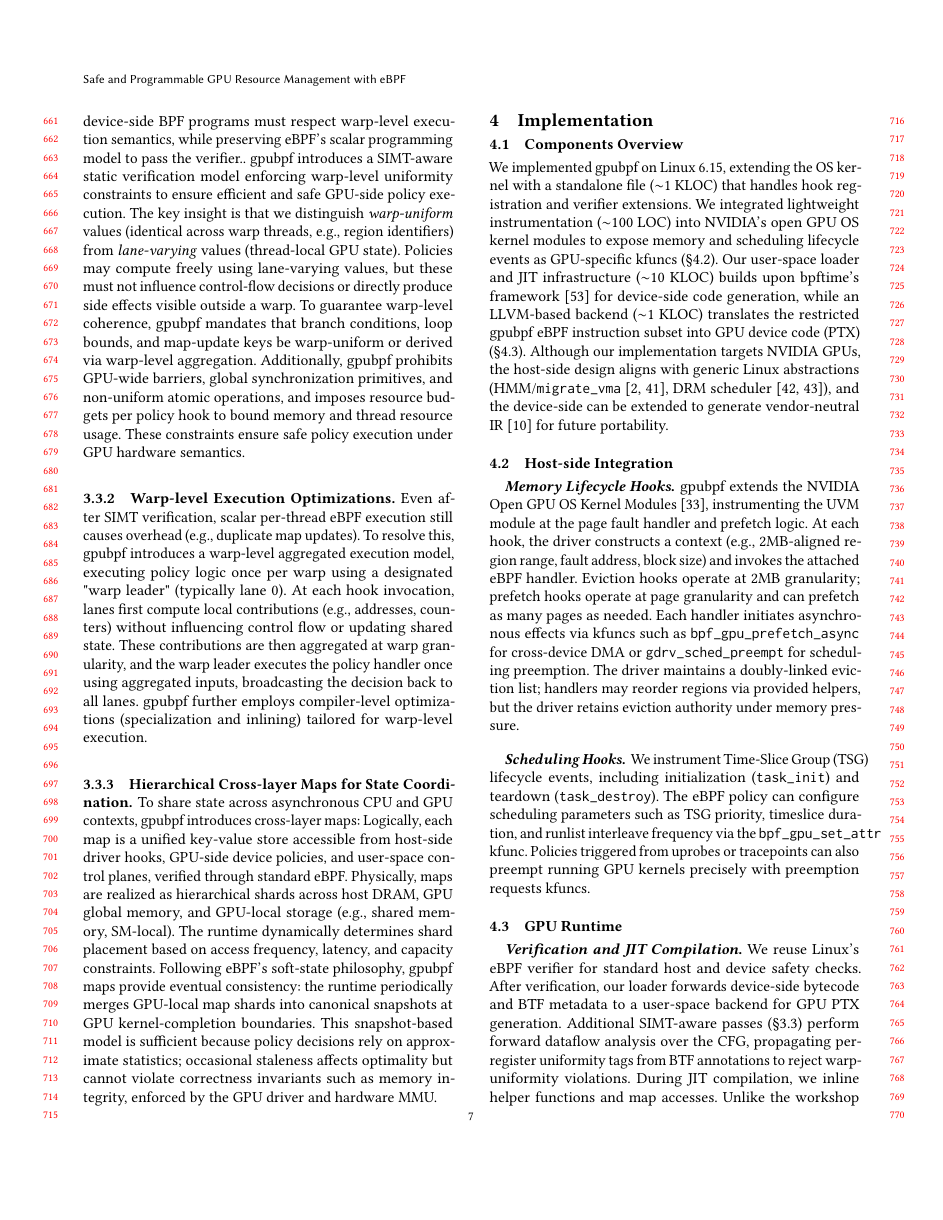
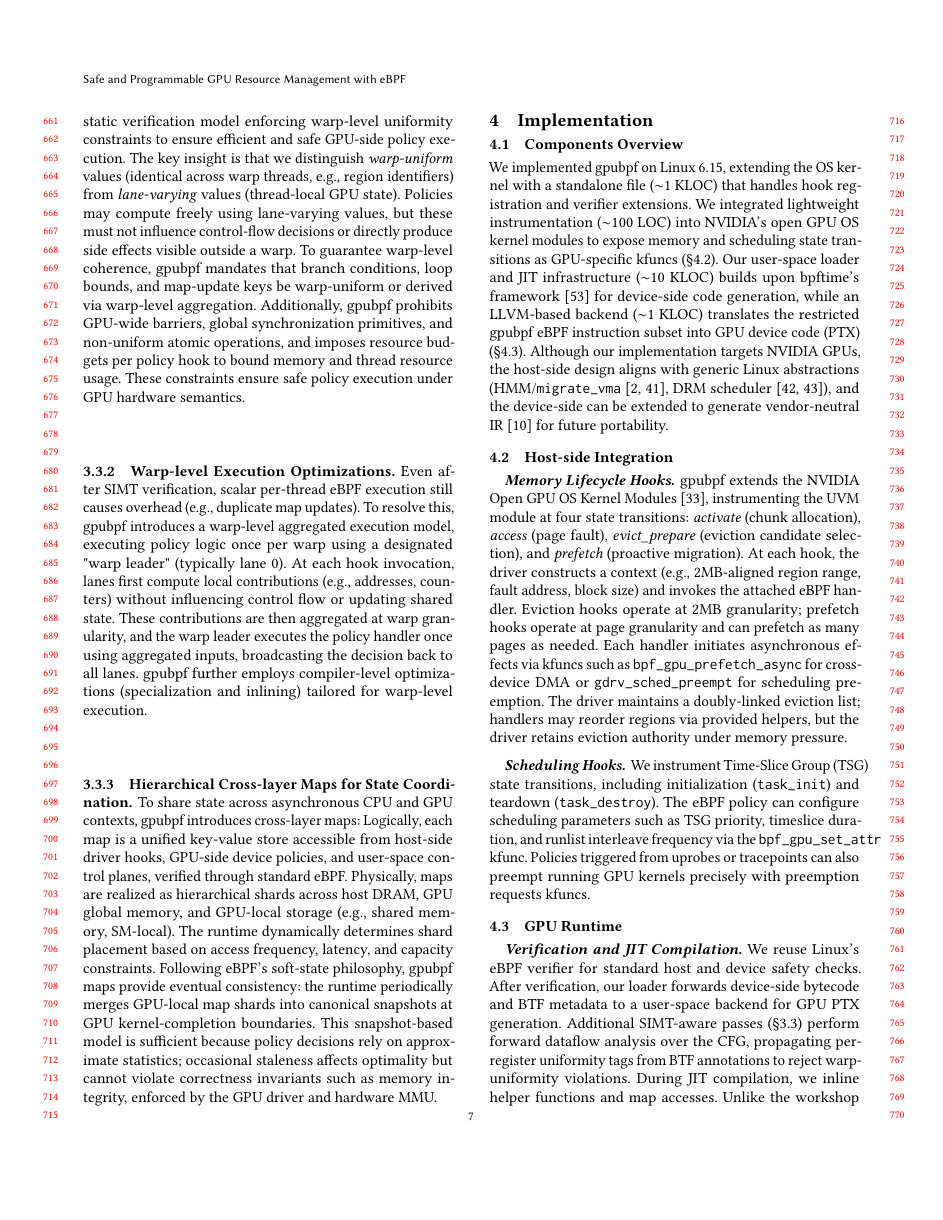
Before and after one commit to yunwei37/gpu-ext-paper, a LaTeX paper (main.tex, which reads tex/implementation.tex): page 7 of 14. Compiled offline with pdfLaTeX.

Commit message:
jnjnjtor implementation section; clarify state transitions for memory and scheduling lifecycle events in \sys{}.

```diff
--- a/tex/implementation.tex
+++ b/tex/implementation.tex
@@ -4,17 +4,17 @@
 
 \subsection{Components Overview}
 
-We implemented \sys on Linux 6.15, extending the OS kernel with a standalone file ($\sim$1 KLOC) that handles hook registration and verifier extensions. We integrated lightweight instrumentation ($\sim$100 LOC) into NVIDIA's open GPU OS kernel modules to expose memory and scheduling lifecycle events as GPU-specific kfuncs (\S\ref{sec:impl-host}). Our user-space loader and JIT infrastructure ($\sim$10 KLOC) builds upon bpftime's framework~\cite{bpftime} for device-side code generation, while an LLVM-based backend ($\sim$1 KLOC) translates the restricted \sys eBPF instruction subset into GPU device code (PTX) (\S\ref{sec:impl-gpu}).
+We implemented \sys on Linux 6.15, extending the OS kernel with a standalone file ($\sim$1 KLOC) that handles hook registration and verifier extensions. We integrated lightweight instrumentation ($\sim$100 LOC) into NVIDIA's open GPU OS kernel modules to expose memory and scheduling state transitions as GPU-specific kfuncs (\S\ref{sec:impl-host}). Our user-space loader and JIT infrastructure ($\sim$10 KLOC) builds upon bpftime's framework~\cite{bpftime} for device-side code generation, while an LLVM-based backend ($\sim$1 KLOC) translates the restricted \sys eBPF instruction subset into GPU device code (PTX) (\S\ref{sec:impl-gpu}).
 Although our implementation targets NVIDIA GPUs, the host-side design aligns with generic Linux abstractions (HMM/\texttt{migrate\_vma}~\cite{rocm-gpu-memory,linux-gpusvm-doc}, DRM scheduler~\cite{drm-gpu-sched,amdgpu-userq-doc}), and the device-side can be extended to generate vendor-neutral IR~\cite{spirv-ir-rfc} for future portability.
 
 \subsection{Host-side Integration}
 \label{sec:impl-host}
 
 \paragraph{Memory Lifecycle Hooks.}
-\sys extends the NVIDIA Open GPU OS Kernel Modules~\cite{nvidia-open-gpu}, instrumenting the UVM module at the page fault handler and prefetch logic. At each hook, the driver constructs a context (e.g., 2MB-aligned region range, fault address, block size) and invokes the attached eBPF handler. Eviction hooks operate at 2MB granularity; prefetch hooks operate at page granularity and can prefetch as many pages as needed. Each handler initiates asynchronous effects via kfuncs such as \texttt{bpf\_gpu\_\allowbreak{}prefetch\_async} for cross-device DMA or \texttt{gdrv\_sched\_\allowbreak{}preempt} for scheduling preemption. The driver maintains a doubly-linked eviction list; handlers may reorder regions via provided helpers, but the driver retains eviction authority under memory pressure.
+\sys extends the NVIDIA Open GPU OS Kernel Modules~\cite{nvidia-open-gpu}, instrumenting the UVM module at four state transitions: \emph{activate} (chunk allocation), \emph{access} (page fault), \emph{evict\_prepare} (eviction candidate selection), and \emph{prefetch} (proactive migration). At each hook, the driver constructs a context (e.g., 2MB-aligned region range, fault address, block size) and invokes the attached eBPF handler. Eviction hooks operate at 2MB granularity; prefetch hooks operate at page granularity and can prefetch as many pages as needed. Each handler initiates asynchronous effects via kfuncs such as \texttt{bpf\_gpu\_\allowbreak{}prefetch\_async} for cross-device DMA or \texttt{gdrv\_sched\_\allowbreak{}preempt} for scheduling preemption. The driver maintains a doubly-linked eviction list; handlers may reorder regions via provided helpers, but the driver retains eviction authority under memory pressure.
 
 \paragraph{Scheduling Hooks.}
-We instrument Time-Slice Group (TSG) lifecycle events, including initialization (\texttt{task\_init}) and teardown (\texttt{task\_destroy}). The eBPF policy can configure scheduling parameters such as TSG priority, timeslice duration, and runlist interleave frequency via the \texttt{bpf\_gpu\_set\_attr} kfunc. Policies triggered from uprobes or tracepoints can also preempt running GPU kernels precisely with preemption requests kfuncs.
+We instrument Time-Slice Group (TSG) state transitions, including initialization (\texttt{task\_init}) and teardown (\texttt{task\_destroy}). The eBPF policy can configure scheduling parameters such as TSG priority, timeslice duration, and runlist interleave frequency via the \texttt{bpf\_gpu\_set\_attr} kfunc. Policies triggered from uprobes or tracepoints can also preempt running GPU kernels precisely with preemption requests kfuncs.
 % Our driver module extends the Linux eBPF verifier by registering GPU-specific struct\_ops and kfunc interfaces, leveraging BTF annotations to enforce type and memory safety.
 
 \subsection{GPU Runtime}
```
Also changed, not shown: tex/design.tex (+2 -2 lines), tex/implementation.tex (2 more changed lines).
